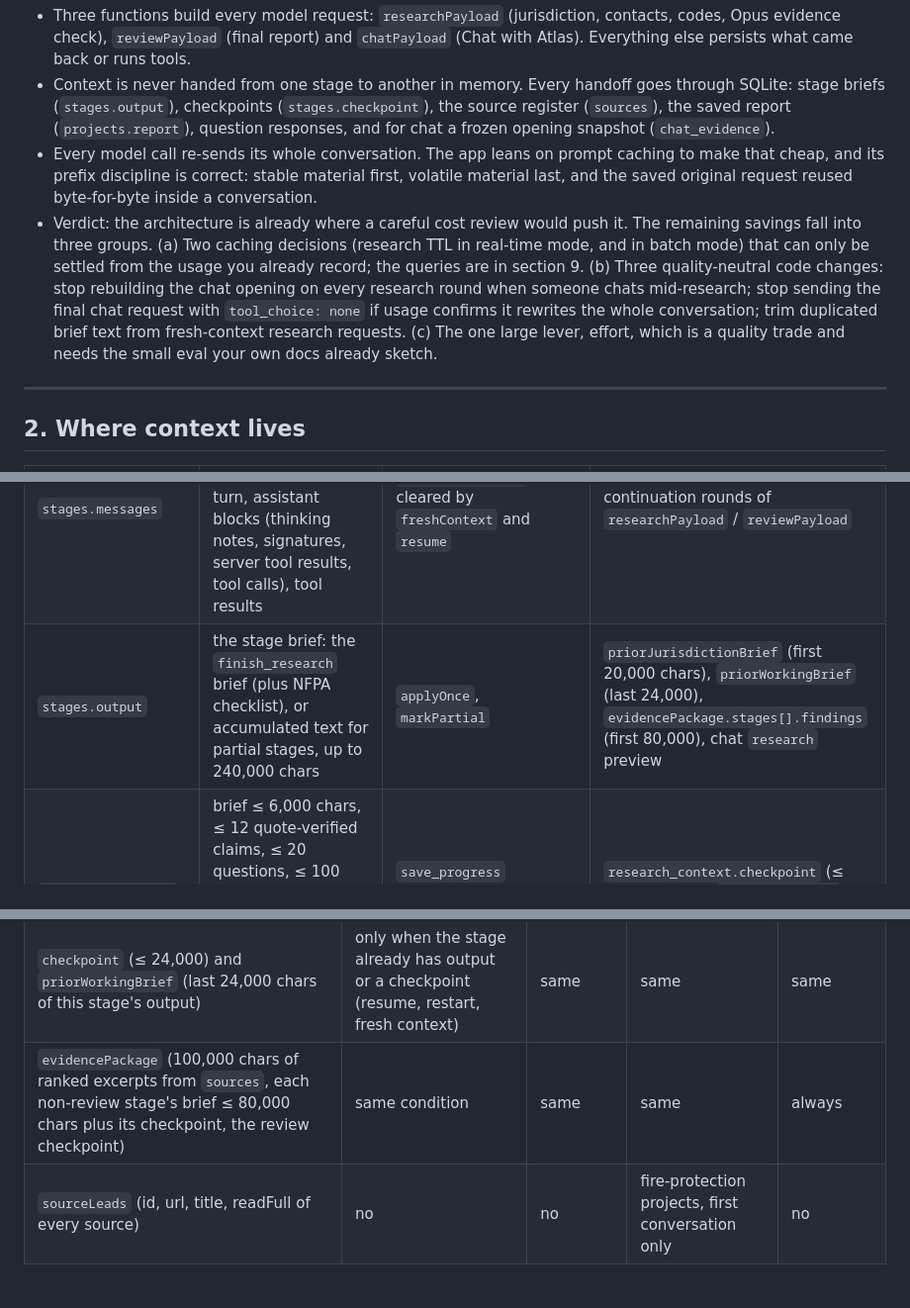
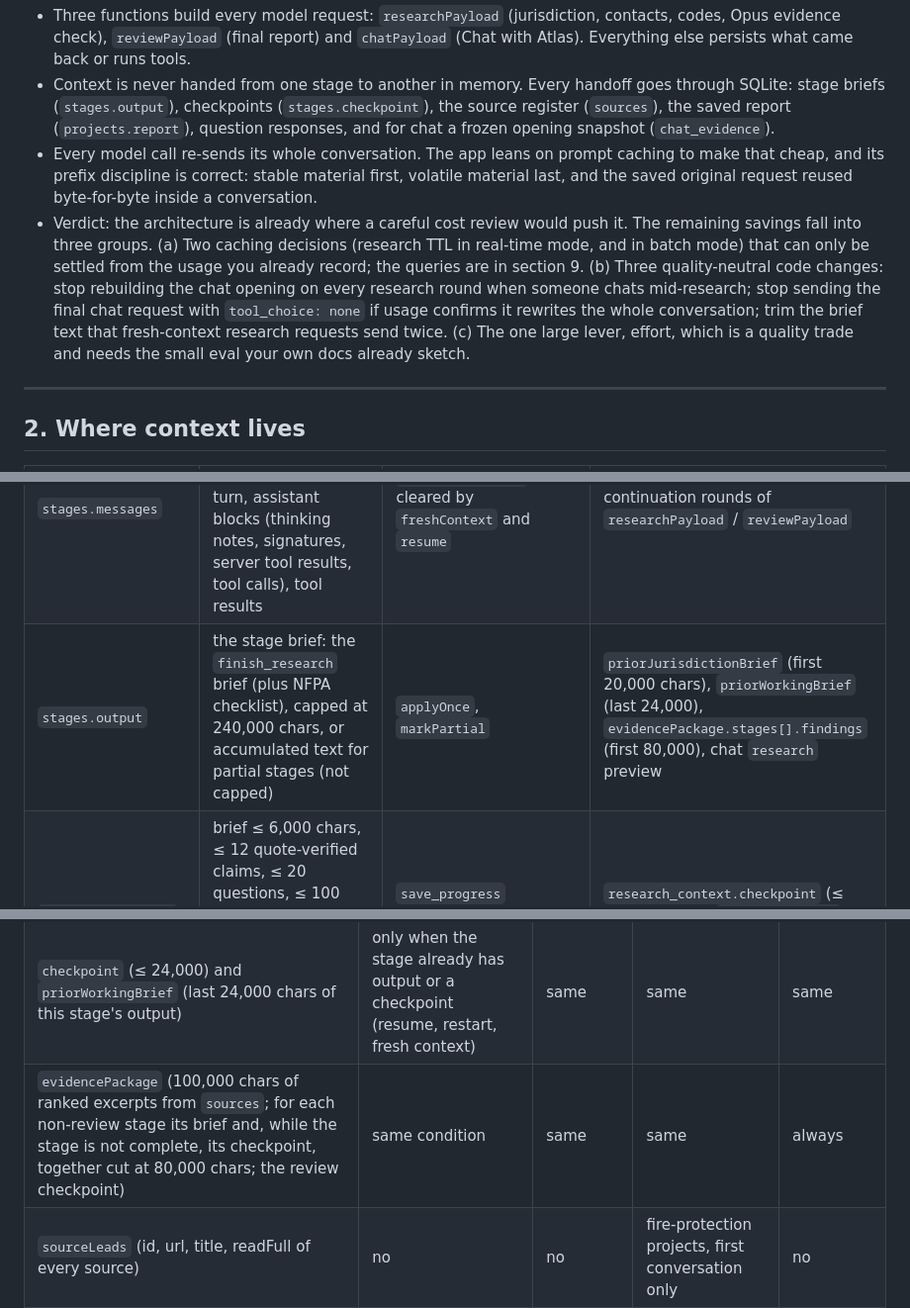
Before and after one commit to Abe-Borg/ahj-atlas, a Markdown page: docs/context-and-cost-review-2026-10-05.md, 3 parts joined by grey strips. Shown at 99% size. GitHub-like rendering; blank space fills up the shorter version.

```diff
--- a/docs/context-and-cost-review-2026-10-05.md
+++ b/docs/context-and-cost-review-2026-10-05.md
@@ -11,7 +11,7 @@ This file is uncommitted. Keep it, move it, or delete it as you decide.
 - Three functions build every model request: `researchPayload` (jurisdiction, contacts, codes, Opus evidence check), `reviewPayload` (final report) and `chatPayload` (Chat with Atlas). Everything else persists what came back or runs tools.
 - Context is never handed from one stage to another in memory. Every handoff goes through SQLite: stage briefs (`stages.output`), checkpoints (`stages.checkpoint`), the source register (`sources`), the saved report (`projects.report`), question responses, and for chat a frozen opening snapshot (`chat_evidence`).
 - Every model call re-sends its whole conversation. The app leans on prompt caching to make that cheap, and its prefix discipline is correct: stable material first, volatile material last, and the saved original request reused byte-for-byte inside a conversation.
-- Verdict: the architecture is already where a careful cost review would push it. The remaining savings fall into three groups. (a) Two caching decisions (research TTL in real-time mode, and in batch mode) that can only be settled from the usage you already record; the queries are in section 9. (b) Three quality-neutral code changes: stop rebuilding the chat opening on every research round when someone chats mid-research; stop sending the final chat request with `tool_choice: none` if usage confirms it rewrites the whole conversation; trim duplicated brief text from fresh-context research requests. (c) The one large lever, effort, which is a quality trade and needs the small eval your own docs already sketch.
+- Verdict: the architecture is already where a careful cost review would push it. The remaining savings fall into three groups. (a) Two caching decisions (research TTL in real-time mode, and in batch mode) that can only be settled from the usage you already record; the queries are in section 9. (b) Three quality-neutral code changes: stop rebuilding the chat opening on every research round when someone chats mid-research; stop sending the final chat request with `tool_choice: none` if usage confirms it rewrites the whole conversation; trim the brief text that fresh-context research requests send twice. (c) The one large lever, effort, which is a quality trade and needs the small eval your own docs already sketch.
 
 ---
 
@@ -21,7 +21,7 @@ This file is uncommitted. Keep it, move it, or delete it as you decide.
 |---|---|---|---|
 | `projects.input` | name, address, discipline, scope, occupancy, permitDate, notes (including appended "User clarification: …"), country, siteDescription, `previousAddresses` (last 5), `questionResponses` snapshot taken at resume | `Store.create`, `Engine.resume` | `research_context.projectInputs`; `evidence_package.project`; chat `context` preview |
 | `stages.messages` | the exact message array of the stage's current conversation segment: first user turn, assistant blocks (thinking notes, signatures, server tool results, tool calls), tool results | `Engine.applyOnce`; cleared by `freshContext` and `resume` | continuation rounds of `researchPayload` / `reviewPayload` |
-| `stages.output` | the stage brief: the `finish_research` brief (plus NFPA checklist), or accumulated text for partial stages, up to 240,000 chars | `applyOnce`, `markPartial` | `priorJurisdictionBrief` (first 20,000 chars), `priorWorkingBrief` (last 24,000), `evidencePackage.stages[].findings` (first 80,000), chat `research` preview |
+| `stages.output` | the stage brief: the `finish_research` brief (plus NFPA checklist), capped at 240,000 chars, or accumulated text for partial stages (not capped) | `applyOnce`, `markPartial` | `priorJurisdictionBrief` (first 20,000 chars), `priorWorkingBrief` (last 24,000), `evidencePackage.stages[].findings` (first 80,000), chat `research` preview |
 | `stages.checkpoint` | brief ≤ 6,000 chars, ≤ 12 quote-verified claims, ≤ 20 questions, ≤ 100 source IDs, ≤ 6 progress notes × 2,500 chars, ≤ 5 saved lookups × 2,400 chars | `save_progress` (validated), `checkpointFromMessages` | `research_context.checkpoint` (≤ 24,000 chars), `evidencePackage`, chat `research` preview |
 | `attempts.payload / response / usage` | every request body and response verbatim, plus usage and cost | `Store.reserve`, `Engine.record`, chat | `latestAttemptPayload` (prefix reuse), `previousMessageId` (cache diagnostics), chat restart recovery, cost ledger |
 | `sources` | url, title, text (≤ 180,000 chars for web and fetched pages, ≤ 2,000,000 for uploads), `read_full`, kind, retrieved, document_date | `ResearchTools` (read, render, fetch capture, upload, search capture) | `evidencePackage` excerpts, chat opening excerpts and tail, `read_saved_source`, `validateReport` quote checks |
@@ -121,7 +121,7 @@ Limits: at most N requests … searches and reads remaining · workflow text
 | `projectInputs` (all of `projects.input`) | yes | yes | yes | yes |
 | `priorJurisdictionBrief` (first 20,000 chars of the jurisdiction brief) | no | yes | yes | no |
 | `checkpoint` (≤ 24,000) and `priorWorkingBrief` (last 24,000 chars of this stage's output) | only when the stage already has output or a checkpoint (resume, restart, fresh context) | same | same | same |
-| `evidencePackage` (100,000 chars of ranked excerpts from `sources`, each non-review stage's brief ≤ 80,000 chars plus its checkpoint, the review checkpoint) | same condition | same | same | always |
+| `evidencePackage` (100,000 chars of ranked excerpts from `sources`; for each non-review stage its brief and, while the stage is not complete, its checkpoint, together cut at 80,000 chars; the review checkpoint) | same condition | same | same | always |
 | `sourceLeads` (id, url, title, readFull of every source) | no | no | fire-protection projects, first conversation only | no |
 
 So a brand-new project's jurisdiction stage starts with nothing but the inputs and the assignment. Contacts and codes add the jurisdiction brief. Everything larger enters only when a stage resumes or restarts, or for the evidence check.
```
Also changed, not shown: other parts of docs/context-and-cost-review-2026-10-05.md (+30 -15 lines).
